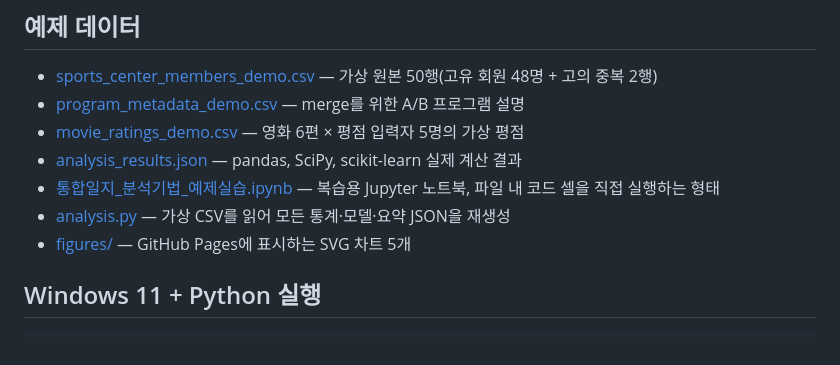
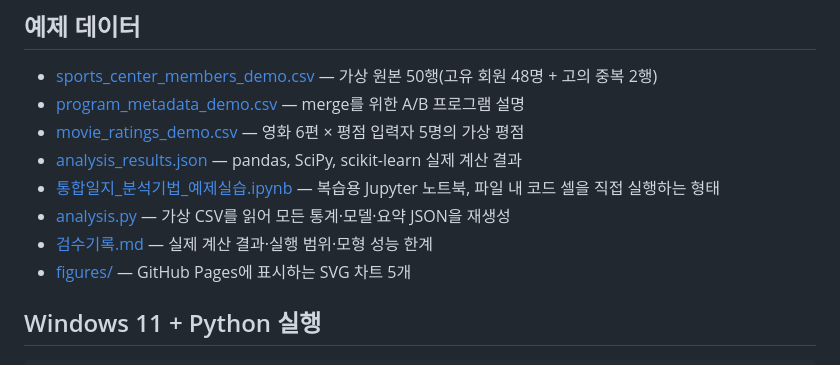
Before and after one commit to choisunghwan1004-dev/postfolio, a Markdown page: data-methods-lab-20261109/README.md, the part around the change. Rendered like a GitHub page.

Commit message:
Link verified teaching-method results and limitations from lab README

```diff
--- a/data-methods-lab-20261109/README.md
+++ b/data-methods-lab-20261109/README.md
@@ -33,6 +33,7 @@
 - [analysis_results.json](data/analysis_results.json) — pandas, SciPy, scikit-learn 실제 계산 결과
 - [통합일지_분석기법_예제실습.ipynb](통합일지_분석기법_예제실습.ipynb) — 복습용 Jupyter 노트북, 파일 내 코드 셀을 직접 실행하는 형태
 - [analysis.py](analysis.py) — 가상 CSV를 읽어 모든 통계·모델·요약 JSON을 재생성
+- [검수기록.md](검수기록.md) — 실제 계산 결과·실행 범위·모형 성능 한계
 - [figures/](figures/) — GitHub Pages에 표시하는 SVG 차트 5개
 
 ## Windows 11 + Python 실행
```
